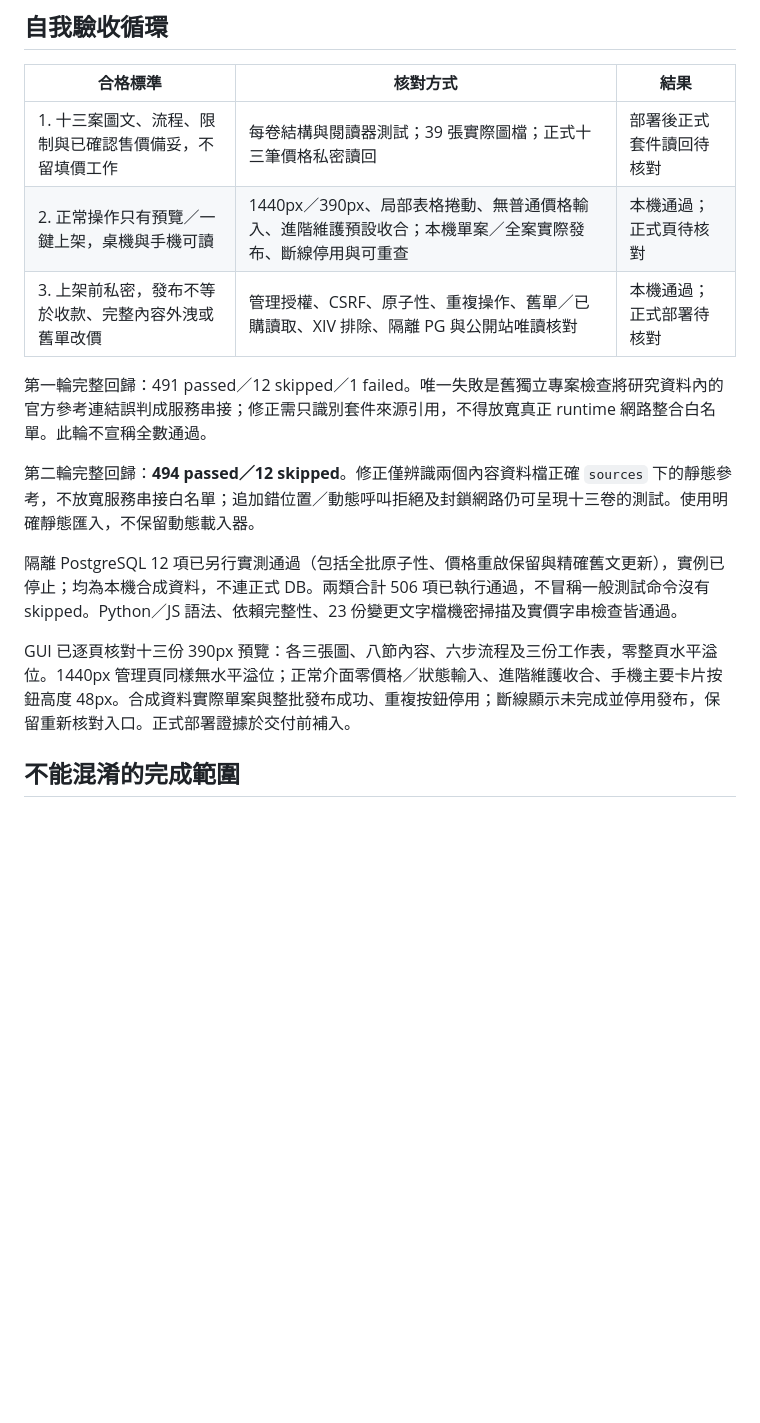
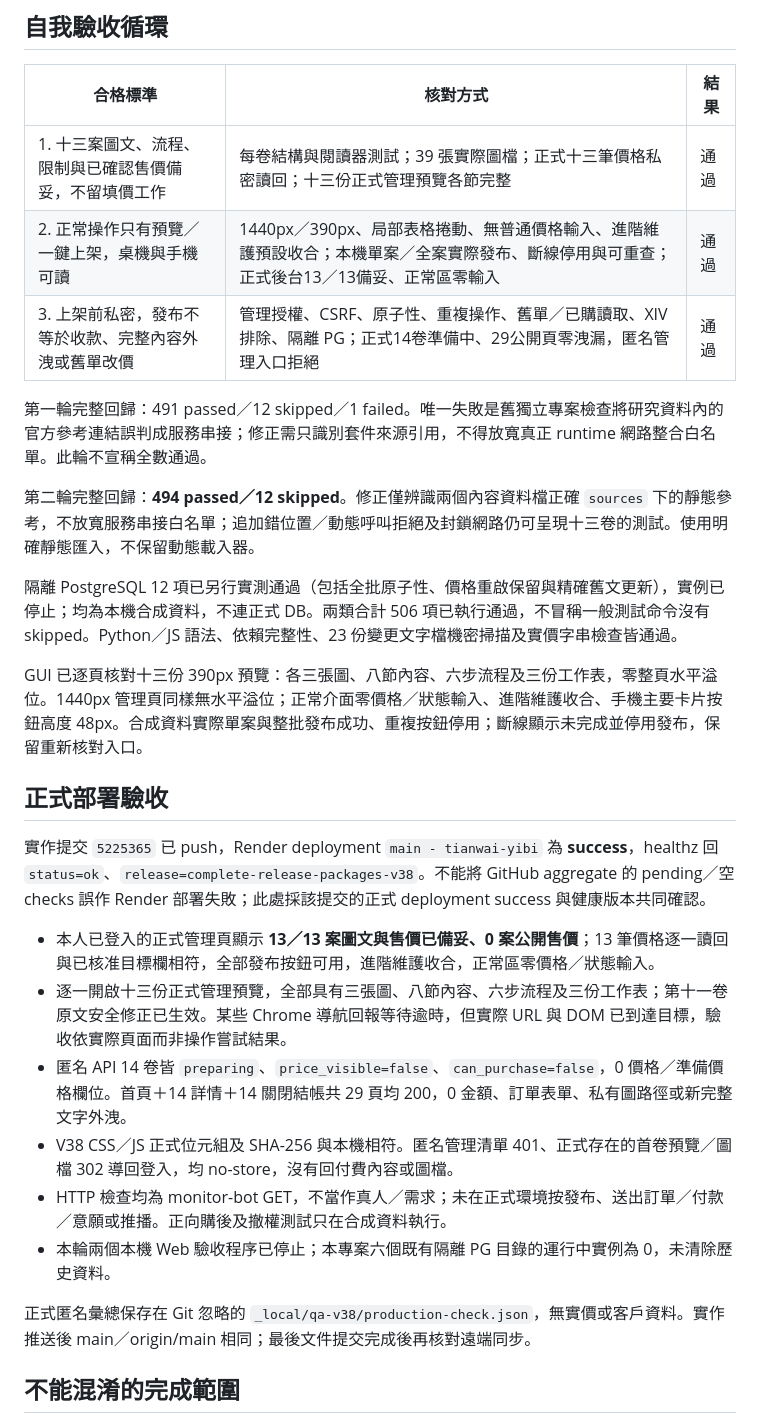
Before and after one commit to fishxit777/TianWaiYiBi, a Markdown page: docs/updates/2026-09-15-complete-release-packages-v38.md, the part around the change. Rendered like a GitHub page; blank space fills up the shorter version.

Commit message:
docs: verify v38 complete packages and private production readiness

```diff
--- a/docs/updates/2026-09-15-complete-release-packages-v38.md
+++ b/docs/updates/2026-09-15-complete-release-packages-v38.md
@@ -30,9 +30,9 @@
 
 | 合格標準 | 核對方式 | 結果 |
 | --- | --- | --- |
-| 1. 十三案圖文、流程、限制與已確認售價備妥，不留填價工作 | 每卷結構與閱讀器測試；39 張實際圖檔；正式十三筆價格私密讀回 | 部署後正式套件讀回待核對 |
-| 2. 正常操作只有預覽／一鍵上架，桌機與手機可讀 | 1440px／390px、局部表格捲動、無普通價格輸入、進階維護預設收合；本機單案／全案實際發布、斷線停用與可重查 | 本機通過；正式頁待核對 |
-| 3. 上架前私密，發布不等於收款、完整內容外洩或舊單改價 | 管理授權、CSRF、原子性、重複操作、舊單／已購讀取、XIV 排除、隔離 PG 與公開站唯讀核對 | 本機通過；正式部署待核對 |
+| 1. 十三案圖文、流程、限制與已確認售價備妥，不留填價工作 | 每卷結構與閱讀器測試；39 張實際圖檔；正式十三筆價格私密讀回；十三份正式管理預覽各節完整 | 通過 |
+| 2. 正常操作只有預覽／一鍵上架，桌機與手機可讀 | 1440px／390px、局部表格捲動、無普通價格輸入、進階維護預設收合；本機單案／全案實際發布、斷線停用與可重查；正式後台13／13備妥、正常區零輸入 | 通過 |
+| 3. 上架前私密，發布不等於收款、完整內容外洩或舊單改價 | 管理授權、CSRF、原子性、重複操作、舊單／已購讀取、XIV 排除、隔離 PG；正式14卷準備中、29公開頁零洩漏，匿名管理入口拒絕 | 通過 |
 
 第一輪完整回歸：491 passed／12 skipped／1 failed。唯一失敗是舊獨立專案檢查將研究資料內的官方參考連結誤判成服務串接；修正需只識別套件來源引用，不得放寬真正 runtime 網路整合白名單。此輪不宣稱全數通過。
 
@@ -40,7 +40,20 @@
 
 隔離 PostgreSQL 12 項已另行實測通過（包括全批原子性、價格重啟保留與精確舊文更新），實例已停止；均為本機合成資料，不連正式 DB。兩類合計 506 項已執行通過，不冒稱一般測試命令沒有 skipped。Python／JS 語法、依賴完整性、23 份變更文字檔機密掃描及實價字串檢查皆通過。
 
-GUI 已逐頁核對十三份 390px 預覽：各三張圖、八節內容、六步流程及三份工作表，零整頁水平溢位。1440px 管理頁同樣無水平溢位；正常介面零價格／狀態輸入、進階維護收合、手機主要卡片按鈕高度 48px。合成資料實際單案與整批發布成功、重複按鈕停用；斷線顯示未完成並停用發布，保留重新核對入口。正式部署證據於交付前補入。
+GUI 已逐頁核對十三份 390px 預覽：各三張圖、八節內容、六步流程及三份工作表，零整頁水平溢位。1440px 管理頁同樣無水平溢位；正常介面零價格／狀態輸入、進階維護收合、手機主要卡片按鈕高度 48px。合成資料實際單案與整批發布成功、重複按鈕停用；斷線顯示未完成並停用發布，保留重新核對入口。
+
+## 正式部署驗收
+
+實作提交 `5225365` 已 push，Render deployment `main - tianwai-yibi` 為 **success**，healthz 回 `status=ok`、`release=complete-release-packages-v38`。不能將 GitHub aggregate 的 pending／空 checks 誤作 Render 部署失敗；此處採該提交的正式 deployment success 與健康版本共同確認。
+
+- 本人已登入的正式管理頁顯示 **13／13 案圖文與售價已備妥、0 案公開售價**；13 筆價格逐一讀回與已核准目標欄相符，全部發布按鈕可用，進階維護收合，正常區零價格／狀態輸入。
+- 逐一開啟十三份正式管理預覽，全部具有三張圖、八節內容、六步流程及三份工作表；第十一卷原文安全修正已生效。某些 Chrome 導航回報等待逾時，但實際 URL 與 DOM 已到達目標，驗收依實際頁面而非操作嘗試結果。
+- 匿名 API 14 卷皆 `preparing`、`price_visible=false`、`can_purchase=false`，0 價格／準備價格欄位。首頁＋14 詳情＋14 關閉結帳共 29 頁均 200，0 金額、訂單表單、私有圖路徑或新完整文字外洩。
+- V38 CSS／JS 正式位元組及 SHA-256 與本機相符。匿名管理清單 401、正式存在的首卷預覽／圖檔 302 導回登入，均 no-store，沒有回付費內容或圖檔。
+- HTTP 檢查均為 monitor-bot GET，不當作真人／需求；未在正式環境按發布、送出訂單／付款／意願或推播。正向購後及撤權測試只在合成資料執行。
+- 本輪兩個本機 Web 驗收程序已停止；本專案六個既有隔離 PG 目錄的運行中實例為 0，未清除歷史資料。
+
+正式匿名彙總保存在 Git 忽略的 `_local/qa-v38/production-check.json`，無實價或客戶資料。實作推送後 main／origin/main 相同；最後文件提交完成後再核對遠端同步。
 
 ## 不能混淆的完成範圍
 
```
Also changed, not shown: HANDOFF.md (+2 -1 lines).
